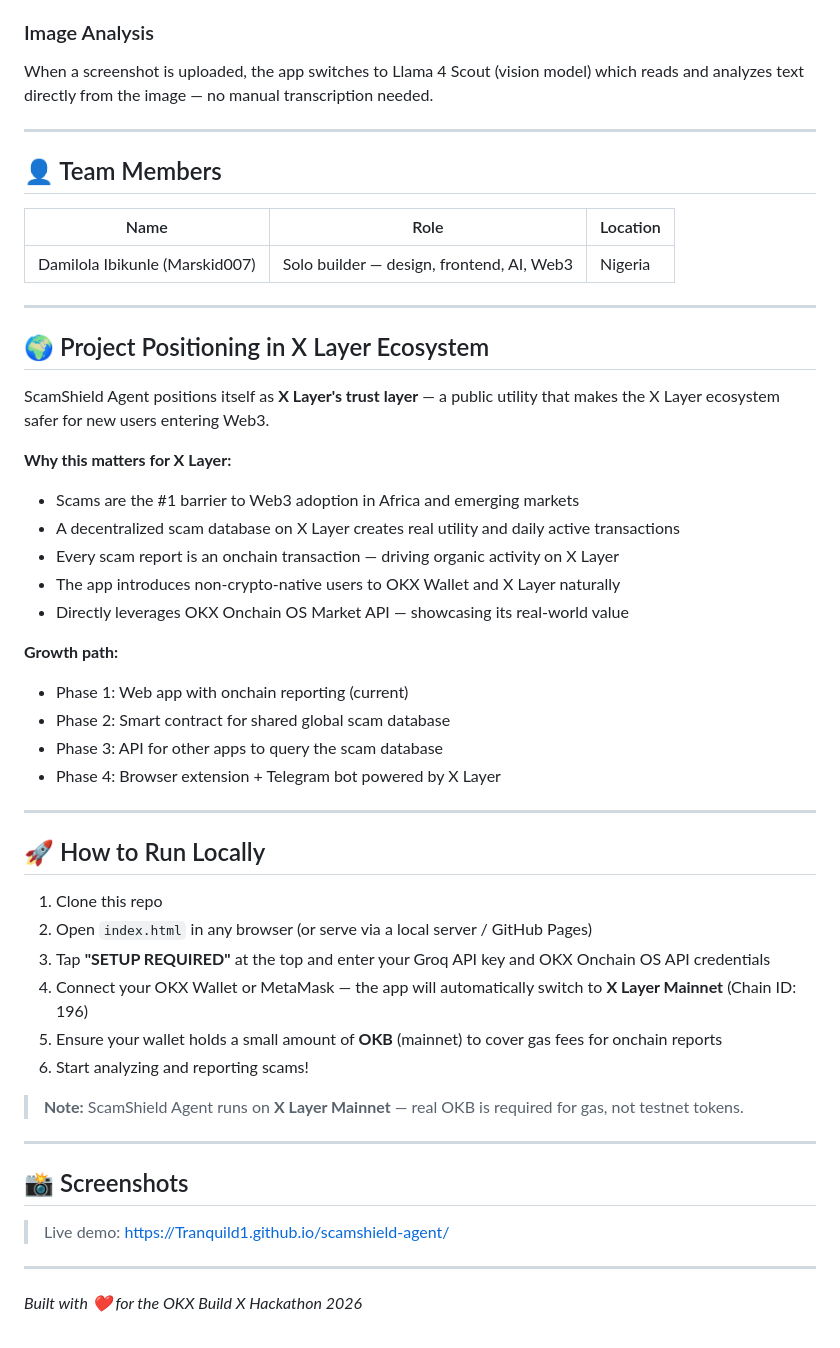
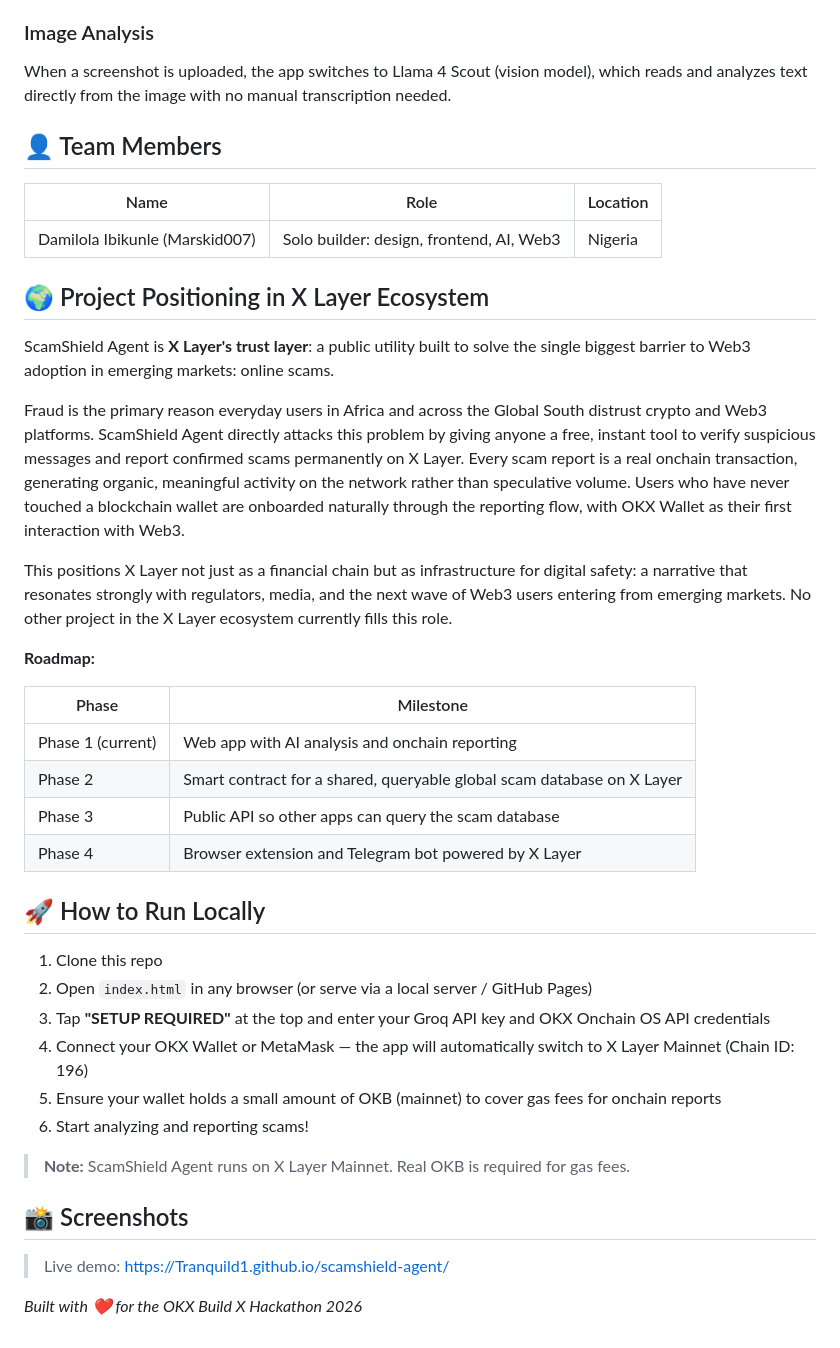
Before and after one commit to Tranquild1/scamshield-agent, a Markdown page: README.md, the part around one of its changes. GitHub-like rendering.

```diff
--- a/README.md
+++ b/README.md
@@ -104,53 +95,43 @@ ScamShield Agent is deployed on **X Layer Mainnet** (Chain ID: 196) with a dedic
 
 ### Image Analysis
-When a screenshot is uploaded, the app switches to Llama 4 Scout (vision model) which reads and analyzes text directly from the image — no manual transcription needed.
-
----
+When a screenshot is uploaded, the app switches to Llama 4 Scout (vision model), which reads and analyzes text directly from the image with no manual transcription needed.
 
 ## 👤 Team Members
 
 | Name | Role | Location |
 |---|---|---|
-| Damilola Ibikunle (Marskid007) | Solo builder — design, frontend, AI, Web3 | Nigeria |
-
----
+| Damilola Ibikunle (Marskid007) | Solo builder: design, frontend, AI, Web3 | Nigeria |
 
 ## 🌍 Project Positioning in X Layer Ecosystem
 
-ScamShield Agent positions itself as **X Layer's trust layer** — a public utility that makes the X Layer ecosystem safer for new users entering Web3.
+ScamShield Agent is **X Layer's trust layer**: a public utility built to solve the single biggest barrier to Web3 adoption in emerging markets: online scams.
 
-**Why this matters for X Layer:**
-- Scams are the #1 barrier to Web3 adoption in Africa and emerging markets
-- A decentralized scam database on X Layer creates real utility and daily active transactions
-- Every scam report is an onchain transaction — driving organic activity on X Layer
-- The app introduces non-crypto-native users to OKX Wallet and X Layer naturally
-- Directly leverages OKX Onchain OS Market API — showcasing its real-world value
+Fraud is the primary reason everyday users in Africa and across the Global South distrust crypto and Web3 platforms. ScamShield Agent directly attacks this problem by giving anyone a free, instant tool to verify suspicious messages and report confirmed scams permanently on X Layer. Every scam report is a real onchain transaction, generating organic, meaningful activity on the network rather than speculative volume. Users who have never touched a blockchain wallet are onboarded naturally through the reporting flow, with OKX Wallet as their first interaction with Web3.
 
-**Growth path:**
-- Phase 1: Web app with onchain reporting (current)
-- Phase 2: Smart contract for shared global scam database
-- Phase 3: API for other apps to query the scam database
-- Phase 4: Browser extension + Telegram bot powered by X Layer
+This positions X Layer not just as a financial chain but as infrastructure for digital safety: a narrative that resonates strongly with regulators, media, and the next wave of Web3 users entering from emerging markets. No other project in the X Layer ecosystem currently fills this role.
 
----
+**Roadmap:**
+
+| Phase | Milestone |
+|---|---|
+| Phase 1 (current) | Web app with AI analysis and onchain reporting |
+| Phase 2 | Smart contract for a shared, queryable global scam database on X Layer |
+| Phase 3 | Public API so other apps can query the scam database |
+| Phase 4 | Browser extension and Telegram bot powered by X Layer |
 
 ## 🚀 How to Run Locally
 
 1. Clone this repo
 2. Open `index.html` in any browser (or serve via a local server / GitHub Pages)
 3. Tap **"SETUP REQUIRED"** at the top and enter your Groq API key and OKX Onchain OS API credentials
-4. Connect your OKX Wallet or MetaMask — the app will automatically switch to **X Layer Mainnet** (Chain ID: 196)
-5. Ensure your wallet holds a small amount of **OKB** (mainnet) to cover gas fees for onchain reports
+4. Connect your OKX Wallet or MetaMask — the app will automatically switch to X Layer Mainnet (Chain ID: 196)
+5. Ensure your wallet holds a small amount of OKB (mainnet) to cover gas fees for onchain reports
 6. Start analyzing and reporting scams!
 
-> **Note:** ScamShield Agent runs on **X Layer Mainnet** — real OKB is required for gas, not testnet tokens.
-
----
+> **Note:** ScamShield Agent runs on X Layer Mainnet. Real OKB is required for gas fees.
 
 ## 📸 Screenshots
 
 > Live demo: https://Tranquild1.github.io/scamshield-agent/
 
----
-
 *Built with ❤️ for the OKX Build X Hackathon 2026*
```
Also changed, not shown: other parts of README.md (+31 -40 lines).
